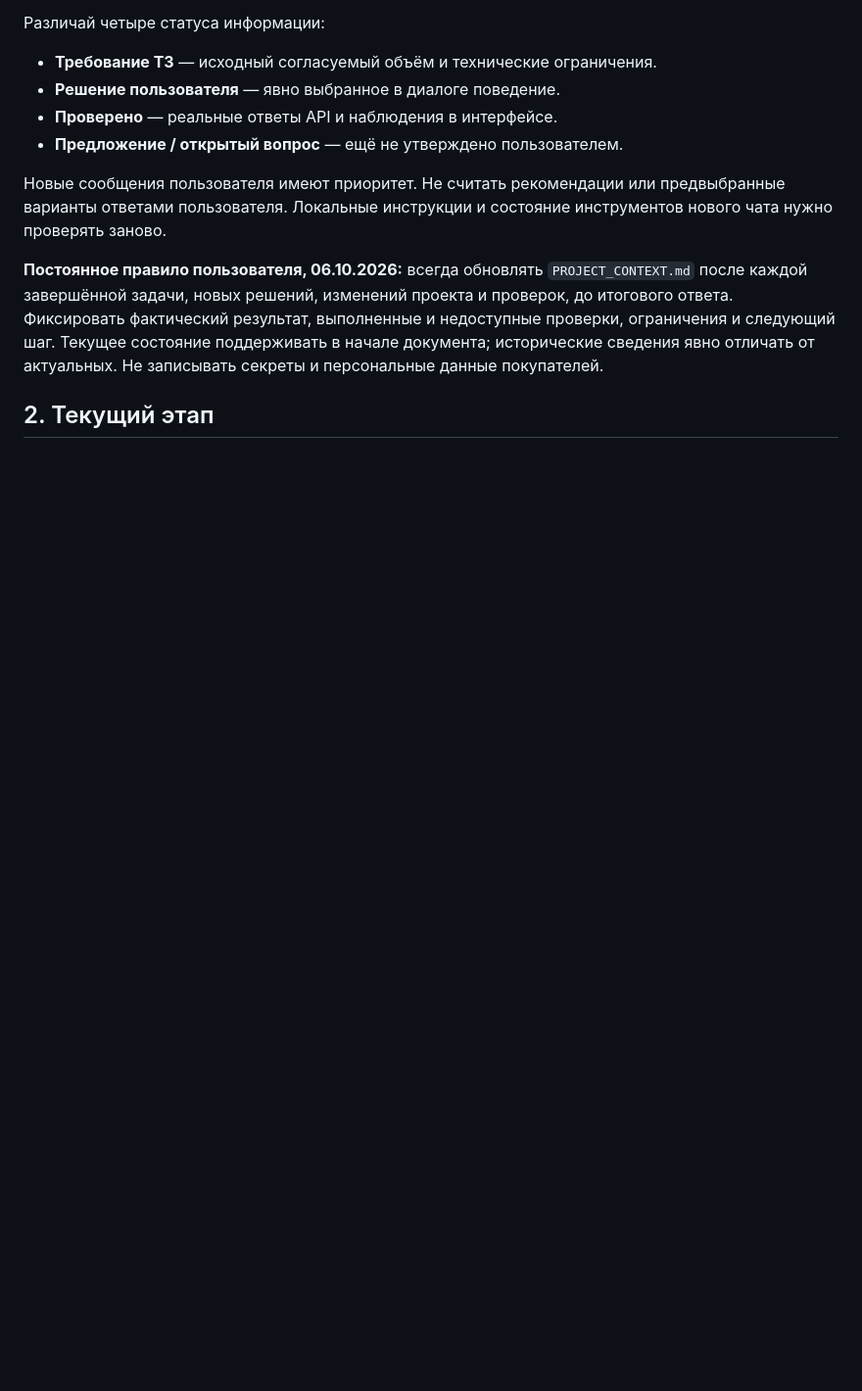
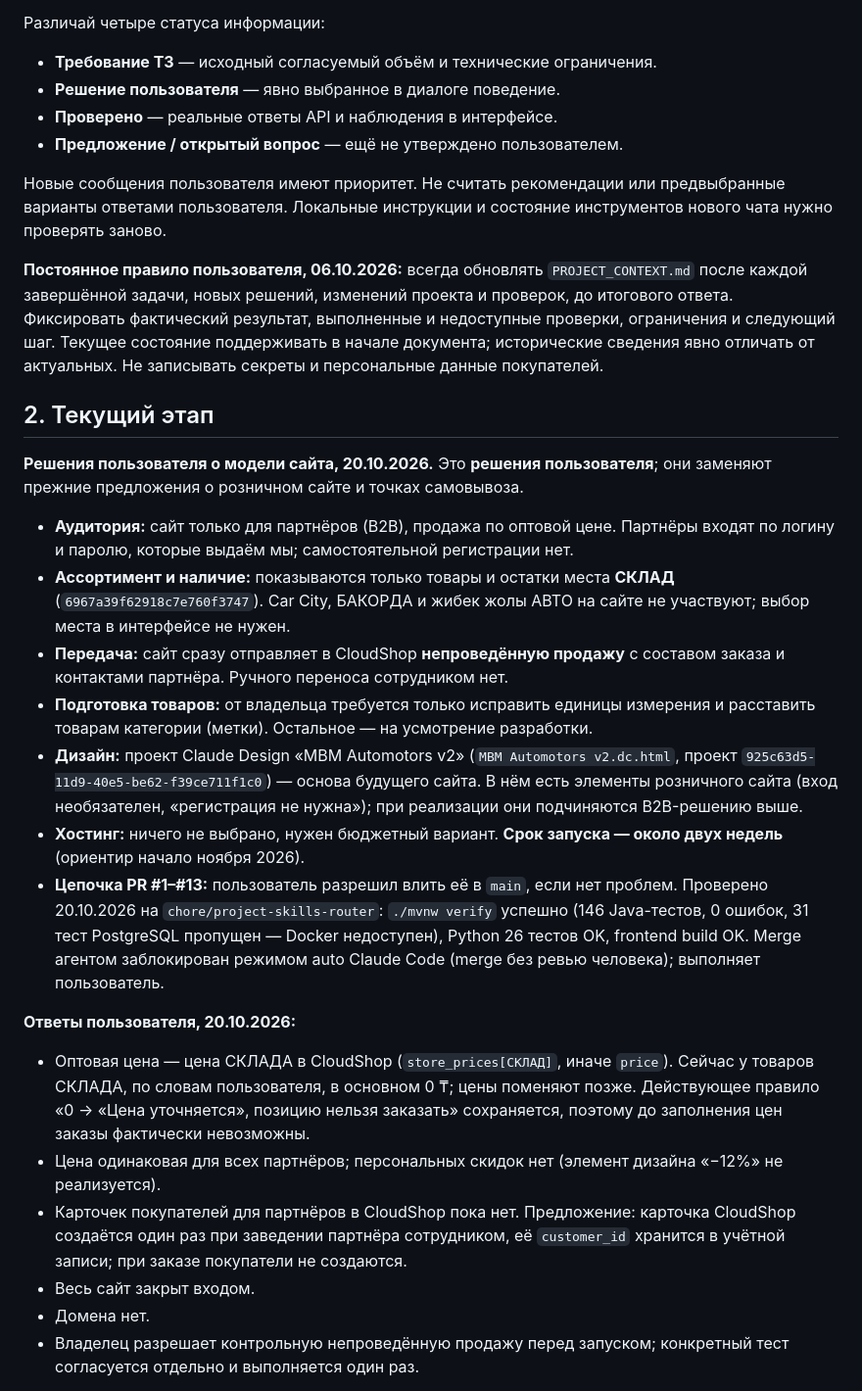
Before and after one commit to qolshatyr/mbm_motors, a Markdown page: PROJECT_CONTEXT.md, the part around one of its changes. Shown at 98% size. GitHub-like rendering; blank space fills up the shorter version.

Commit message:
Record partner-only storefront decisions
Co-Authored-By: Claude Opus 5.5 <noreply@anthropic.com>

```diff
--- a/PROJECT_CONTEXT.md
+++ b/PROJECT_CONTEXT.md
@@ -20,3 +20,23 @@
 **Постоянное правило пользователя, 06.10.2026:** всегда обновлять `PROJECT_CONTEXT.md` после каждой завершённой задачи, новых решений, изменений проекта и проверок, до итогового ответа. Фиксировать фактический результат, выполненные и недоступные проверки, ограничения и следующий шаг. Текущее состояние поддерживать в начале документа; исторические сведения явно отличать от актуальных. Не записывать секреты и персональные данные покупателей.
 
 ## 2. Текущий этап
+
+**Решения пользователя о модели сайта, 20.10.2026.** Это **решения пользователя**; они заменяют прежние предложения о розничном сайте и точках самовывоза.
+
+- **Аудитория:** сайт только для партнёров (B2B), продажа по оптовой цене. Партнёры входят по логину и паролю, которые выдаём мы; самостоятельной регистрации нет.
+- **Ассортимент и наличие:** показываются только товары и остатки места **СКЛАД** (`6967a39f62918c7e760f3747`). Car City, БАКОРДА и жибек жолы АВТО на сайте не участвуют; выбор места в интерфейсе не нужен.
+- **Передача:** сайт сразу отправляет в CloudShop **непроведённую продажу** с составом заказа и контактами партнёра. Ручного переноса сотрудником нет.
+- **Подготовка товаров:** от владельца требуется только исправить единицы измерения и расставить товарам категории (метки). Остальное — на усмотрение разработки.
+- **Дизайн:** проект Claude Design «MBM Automotors v2» (`MBM Automotors v2.dc.html`, проект `925c63d5-11d9-40e5-be62-f39ce711f1c0`) — основа будущего сайта. В нём есть элементы розничного сайта (вход необязателен, «регистрация не нужна»); при реализации они подчиняются B2B-решению выше.
+- **Хостинг:** ничего не выбрано, нужен бюджетный вариант. **Срок запуска — около двух недель** (ориентир начало ноября 2026).
+- **Цепочка PR #1–#13:** пользователь разрешил влить её в `main`, если нет проблем. Проверено 20.10.2026 на `chore/project-skills-router`: `./mvnw verify` успешно (146 Java-тестов, 0 ошибок, 31 тест PostgreSQL пропущен — Docker недоступен), Python 26 тестов OK, frontend build OK. Merge агентом заблокирован режимом auto Claude Code (merge без ревью человека); выполняет пользователь.
+
+**Ответы пользователя, 20.10.2026:**
+
+- Оптовая цена — цена СКЛАДА в CloudShop (`store_prices[СКЛАД]`, иначе `price`). Сейчас у товаров СКЛАДА, по словам пользователя, в основном 0 ₸; цены поменяют позже. Действующее правило «0 → «Цена уточняется», позицию нельзя заказать» сохраняется, поэтому до заполнения цен заказы фактически невозможны.
+- Цена одинаковая для всех партнёров; персональных скидок нет (элемент дизайна «−12%» не реализуется).
+- Карточек покупателей для партнёров в CloudShop пока нет. Предложение: карточка CloudShop создаётся один раз при заведении партнёра сотрудником, её `customer_id` хранится в учётной записи; при заказе покупатели не создаются.
+- Весь сайт закрыт входом.
+- Домена нет.
+- Владелец разрешает контрольную непроведённую продажу перед запуском; конкретный тест согласуется отдельно и выполняется один раз.
+
```
Also changed, not shown: other parts of PROJECT_CONTEXT.md (+3 -0 lines).
